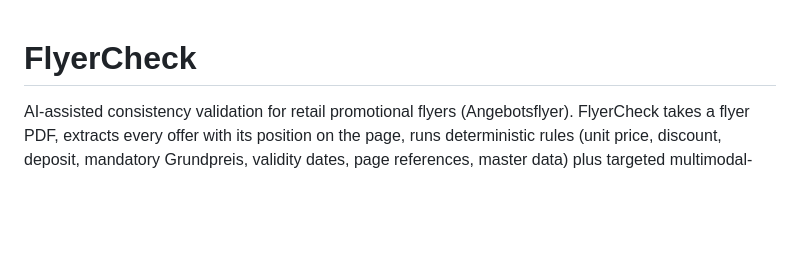
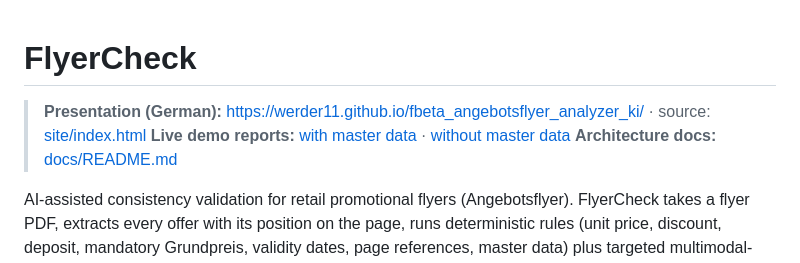
Before and after one commit to werder11/fbeta_angebotsflyer_analyzer_ki, a Markdown page: README.md, the part around the change. Rendered like a GitHub page; blank space fills up the shorter version.

Commit message:
docs: link presentation (GitHub Pages) and demo reports from README and docs index
Co-Authored-By: Claude Opus 5.5 <noreply@anthropic.com>

```diff
--- a/README.md
+++ b/README.md
@@ -1,4 +1,8 @@
 # FlyerCheck
+
+> **Presentation (German):** [https://werder11.github.io/fbeta_angebotsflyer_analyzer_ki/](https://werder11.github.io/fbeta_angebotsflyer_analyzer_ki/) · source: [site/index.html](site/index.html)
+> **Live demo reports:** [with master data](https://werder11.github.io/fbeta_angebotsflyer_analyzer_ki/demo/report.html) · [without master data](https://werder11.github.io/fbeta_angebotsflyer_analyzer_ki/demo/report-ohne-stammdaten.html)
+> **Architecture docs:** [docs/README.md](docs/README.md)
 
 AI-assisted consistency validation for retail promotional flyers (Angebotsflyer). FlyerCheck takes a flyer PDF,
 extracts every offer with its position on the page, runs deterministic rules (unit price, discount, deposit,
```
Also changed, not shown: docs/README.md (+1 -0 lines), docs/plan/presentation.md (+2 -0 lines).
